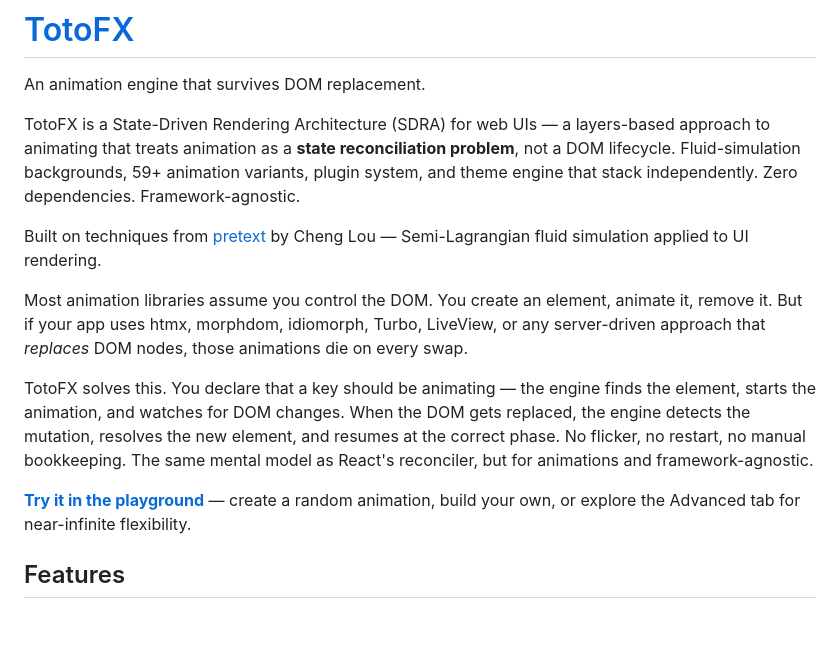
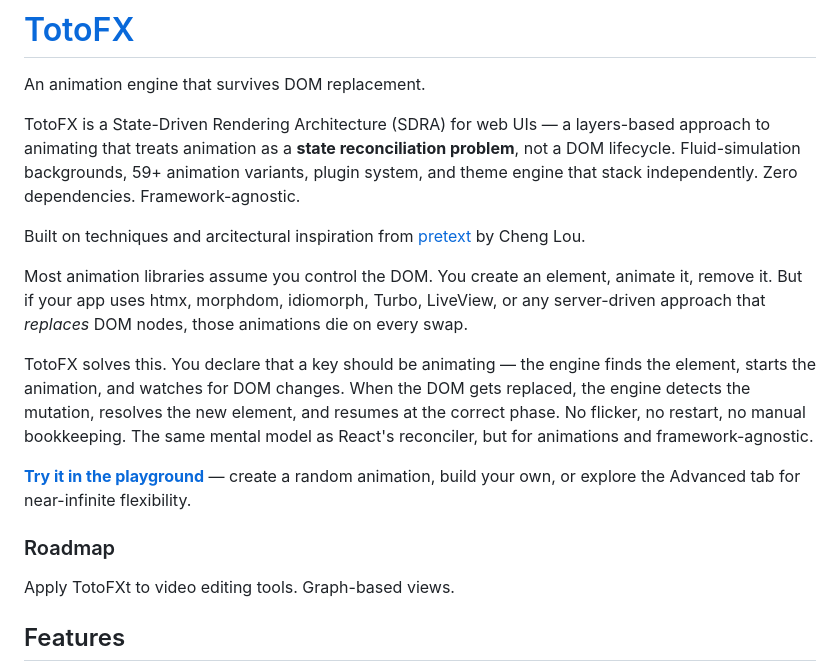
Before and after one commit to a-funk/toto-fx, a Markdown page: README.md, the part around the change. GitHub-like rendering; blank space fills up the shorter version.

```diff
--- a/README.md
+++ b/README.md
@@ -4,13 +4,17 @@ An animation engine that survives DOM replacement.
 
 TotoFX is a State-Driven Rendering Architecture (SDRA) for web UIs — a layers-based approach to animating that treats animation as a **state reconciliation problem**, not a DOM lifecycle. Fluid-simulation backgrounds, 59+ animation variants, plugin system, and theme engine that stack independently. Zero dependencies. Framework-agnostic.
 
-Built on techniques from [pretext](https://github.com/chenglou/pretext) by Cheng Lou — Semi-Lagrangian fluid simulation applied to UI rendering.
+Built on techniques and arcitectural inspiration from [pretext](https://github.com/chenglou/pretext) by Cheng Lou.
 
 Most animation libraries assume you control the DOM. You create an element, animate it, remove it. But if your app uses htmx, morphdom, idiomorph, Turbo, LiveView, or any server-driven approach that *replaces* DOM nodes, those animations die on every swap.
 
 TotoFX solves this. You declare that a key should be animating — the engine finds the element, starts the animation, and watches for DOM changes. When the DOM gets replaced, the engine detects the mutation, resolves the new element, and resumes at the correct phase. No flicker, no restart, no manual bookkeeping. The same mental model as React's reconciler, but for animations and framework-agnostic.
 
 **[Try it in the playground](https://toto.tech/playground)** — create a random animation, build your own, or explore the Advanced tab for near-infinite flexibility.
+
+### Roadmap
+Apply TotoFXt to video editing tools.
+Graph-based views.
 
 ## Features
 
```
